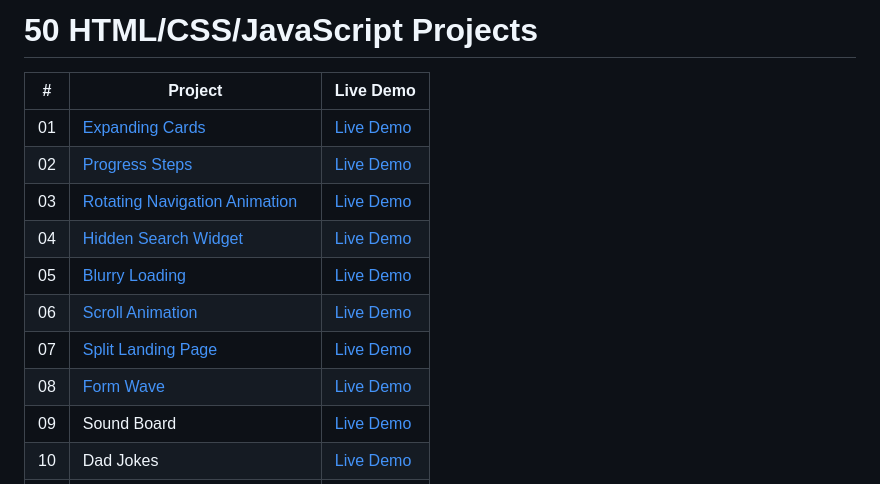
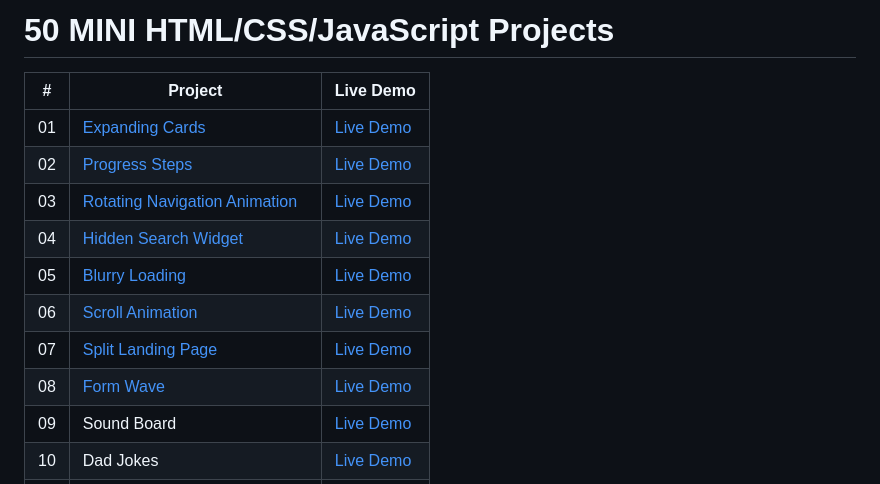
Before and after one commit to Annubis1709/50_Projects_50_Days, a Markdown page: README.md, the part around one of its changes. Drawn GitHub-style.

```diff
--- a/README.md
+++ b/README.md
@@ -1,3 +1,3 @@
-# 50 HTML/CSS/JavaScript Projects
+# 50 MINI HTML/CSS/JavaScript Projects
 | #   | Project                        | Live Demo     |
 | --- | ------------------------------ | ------------- |
```
Also changed, not shown: other parts of README.md (+8 -8 lines).
